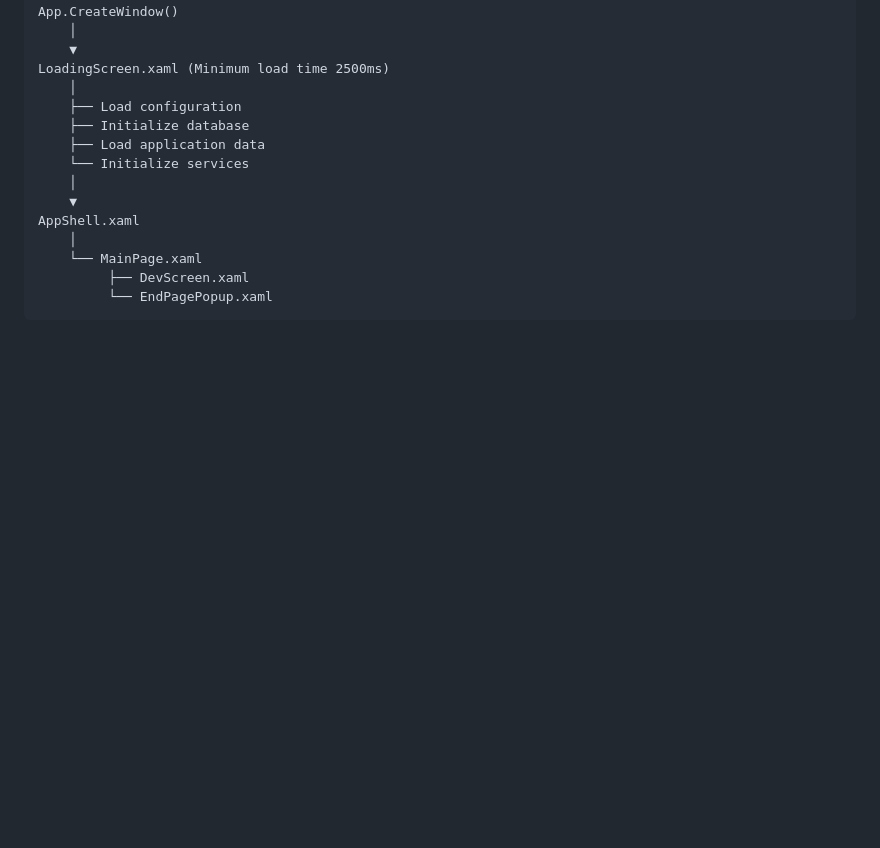
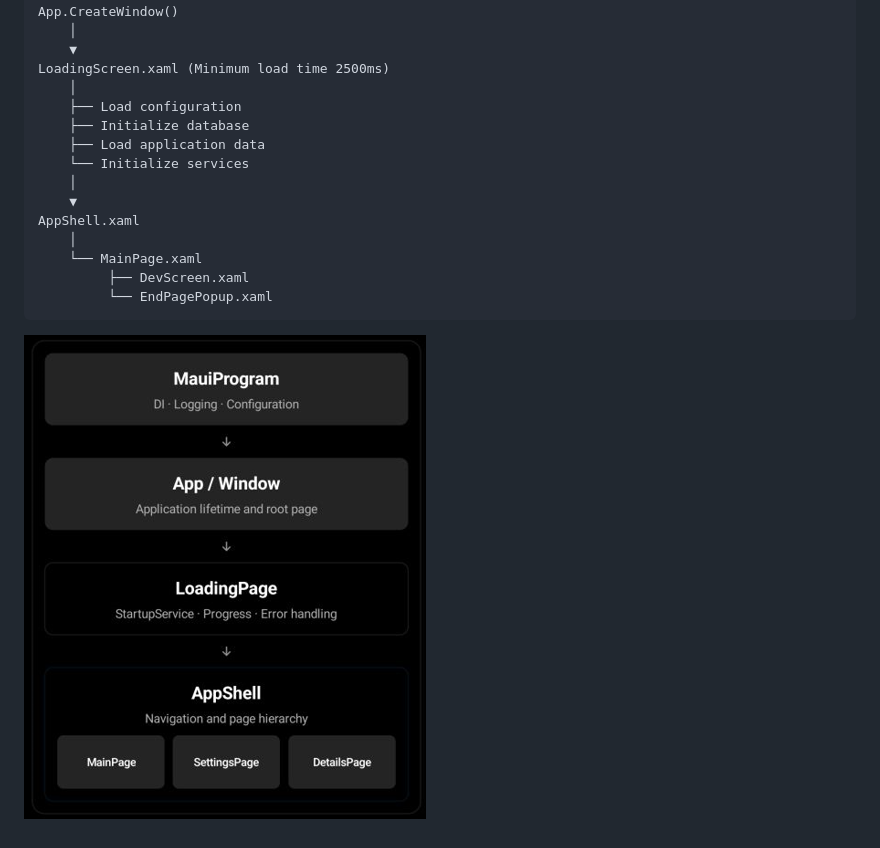
Before and after one commit to spreedated/eggoffortune, a Markdown page: docs-dev/Startup-Architecture.md, the part around the change. GitHub-like rendering; pictures changed too: docs-dev/img/architecture.png (added); blank space fills up the shorter version.

````diff
--- a/docs-dev/Startup-Architecture.md
+++ b/docs-dev/Startup-Architecture.md
@@ -28,3 +28,5 @@ AppShell.xaml
          ├── DevScreen.xaml
          └── EndPagePopup.xaml
 ```
+
+![Architecture](img/architecture.png)
````
